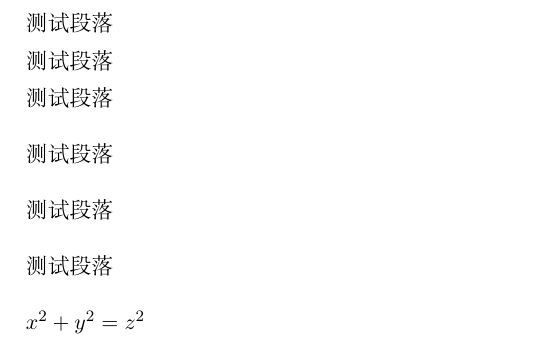
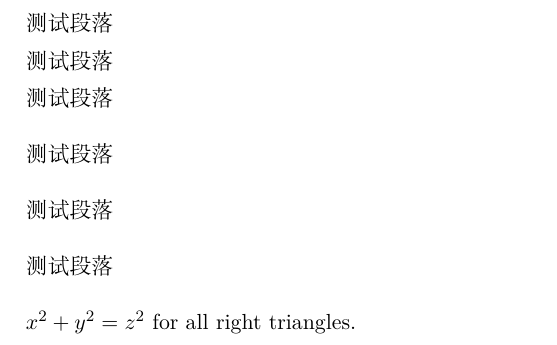
Before and after one commit to WeiyeWang/gitfortest, a LaTeX document (test.tex): part of the page, cut so that both start at the same text. Compiled offline with XeLaTeX; a missing font is replaced by an installed copy or a similar font.

Commit message:
second commit

```diff
--- a/test.tex
+++ b/test.tex
@@ -118,7 +118,7 @@
 
 测试段落
 
-$x^2+y^2=z^2$
+$x^2+y^2=z^2$ for all right triangles.
 
 
 \end{document}
```
Also changed, not shown: newtextfile.txt (added), test.pdf, 3 other files.
